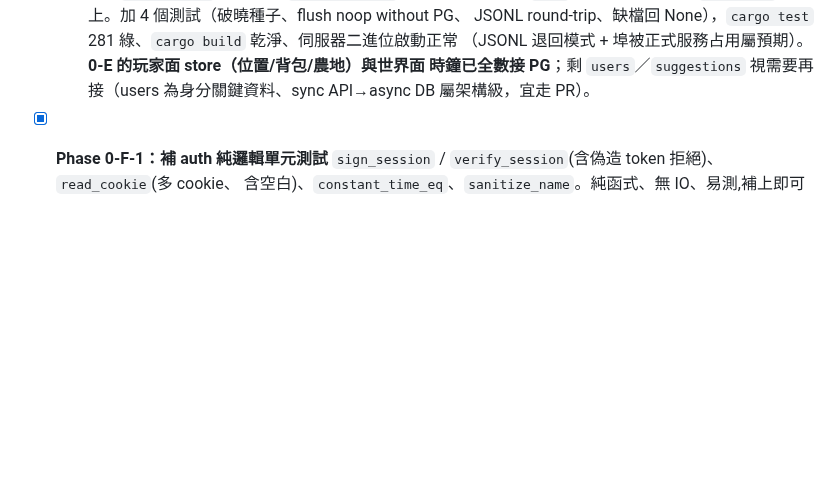
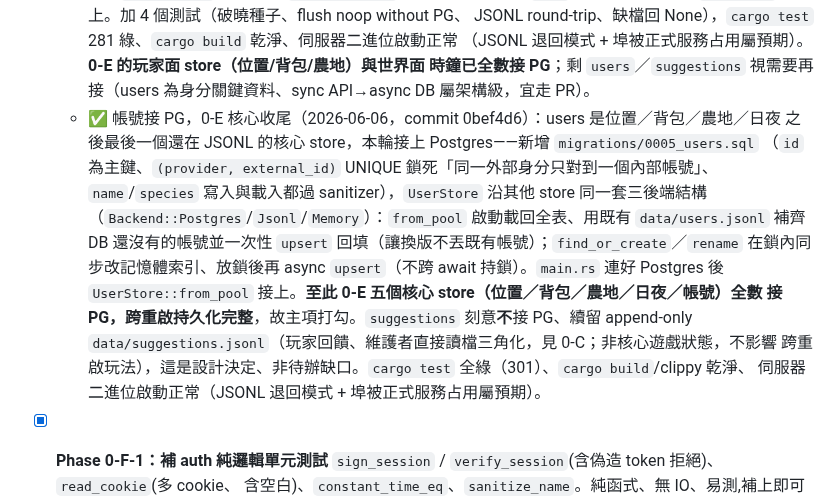
Before and after one commit to ShihShihDer/ButFun, a Markdown page: docs/BACKLOG.md, the part around one of its changes. GitHub-like rendering; blank space fills up the shorter version.

Commit message:
[backend] 0-E 核心收尾打勾——帳號(0bef4d6)已是最後一個接 PG 的核心 store
五個核心 store(位置/背包/農地/日夜/帳號)全數接 Postgres、跨重啟持久化完整,
故 BACKLOG 0-E 主項打勾並補一行收尾紀錄。suggestions 刻意不接 PG、續留
append-only JSONL(玩家回饋、維護者直接讀,見 0-C),是設計決定非待辦缺口。

校正導航文件裡「剩 users 視需要再接、宜走 PR」的陳舊敘述——users 早於 commit
0bef4d6 落地;此陳舊狀態本輪實際誤導 backend 線去重查一個已完成的事,移除絆腳石
避免未來輪次再浪費。純文件變更,cargo test 301 綠不受影響。

Co-Authored-By: Claude Opus 4.8 (1M context) <noreply@anthropic.com>

```diff
--- a/docs/BACKLOG.md
+++ b/docs/BACKLOG.md
@@ -208,6 +208,18 @@
     （JSONL 退回模式 + 埠被正式服務占用屬預期）。**0-E 的玩家面 store（位置/背包/農地）與世界面
     時鐘已全數接 PG**；剩 `users`／`suggestions` 視需要再接（users 為身分關鍵資料、sync API→async
     DB 屬架構級，宜走 PR）。
+  - ✅ 帳號接 PG，0-E 核心收尾（2026-06-06，commit 0bef4d6）：users 是位置／背包／農地／日夜
+    之後最後一個還在 JSONL 的核心 store，本輪接上 Postgres——新增 `migrations/0005_users.sql`
+    （`id` 為主鍵、`(provider, external_id)` UNIQUE 鎖死「同一外部身分只對到一個內部帳號」、
+    `name`/`species` 寫入與載入都過 sanitizer），`UserStore` 沿其他 store 同一套三後端結構
+    （`Backend::Postgres`/`Jsonl`/`Memory`）：`from_pool` 啟動載回全表、用既有 `data/users.jsonl`
+    補齊 DB 還沒有的帳號並一次性 `upsert` 回填（讓換版不丟既有帳號）；`find_or_create`／`rename`
+    在鎖內同步改記憶體索引、放鎖後再 async `upsert`（不跨 await 持鎖）。`main.rs` 連好 Postgres
+    後 `UserStore::from_pool` 接上。**至此 0-E 五個核心 store（位置／背包／農地／日夜／帳號）全數
+    接 PG，跨重啟持久化完整**，故主項打勾。`suggestions` 刻意**不**接 PG、續留 append-only
+    `data/suggestions.jsonl`（玩家回饋、維護者直接讀檔三角化，見 0-C；非核心遊戲狀態，不影響
+    跨重啟玩法），這是設計決定、非待辦缺口。`cargo test` 全綠（301）、`cargo build`/clippy 乾淨、
+    伺服器二進位啟動正常（JSONL 退回模式 + 埠被正式服務占用屬預期）。
 
 - [x] **Phase 0-F-1：補 auth 純邏輯單元測試**
   `sign_session` / `verify_session`(含偽造 token 拒絕)、`read_cookie`(多 cookie、
```
Also changed, not shown: other parts of docs/BACKLOG.md (+1 -1 lines).
